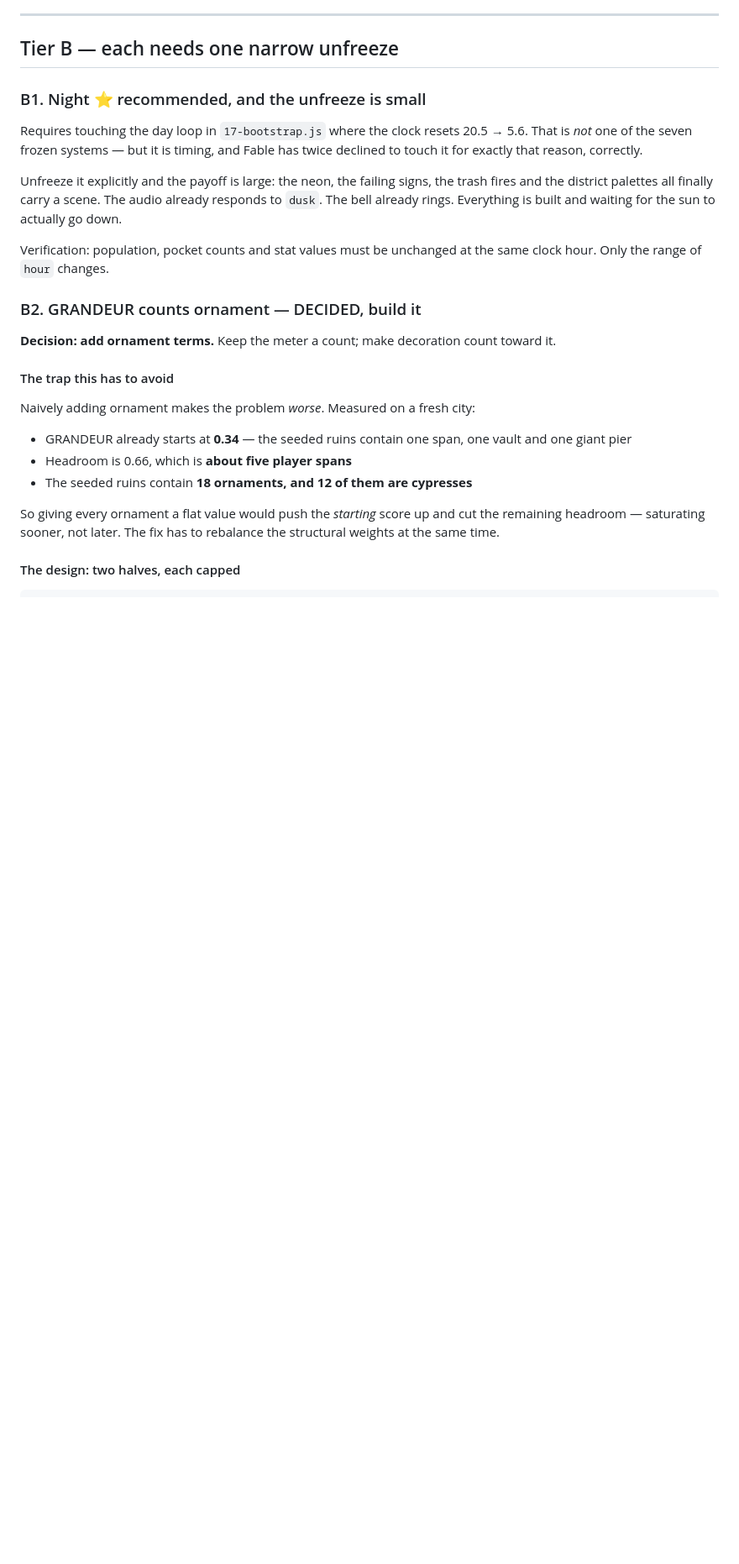
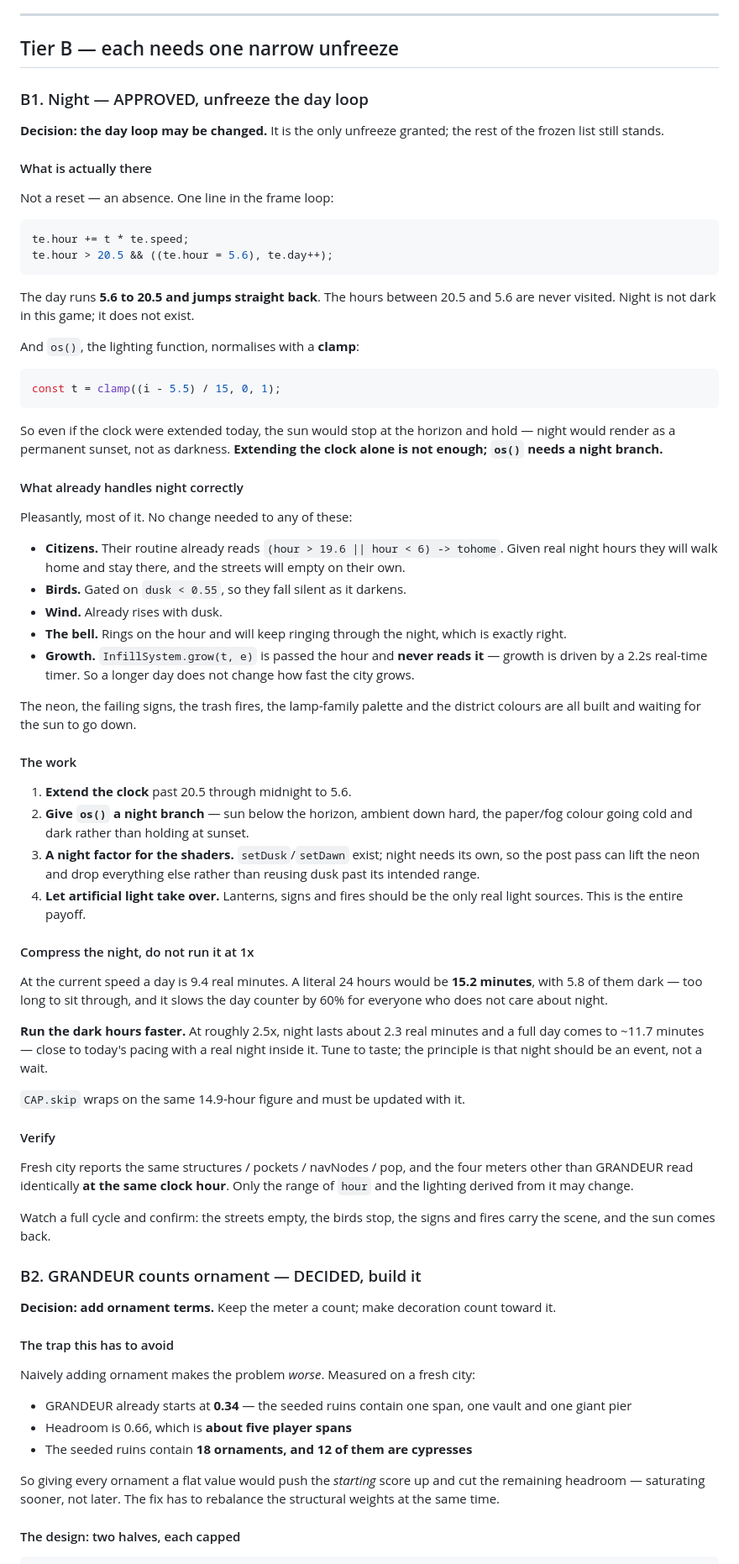
Before and after one commit to eaglstun/capriccio2, a Markdown page: FEATURES.md, the part around the change. Shown at 84% size. Rendered like a GitHub page; blank space fills up the shorter version.

Commit message:
Feature plan: B1 night approved — the day loop is the one granted unfreeze
Verified the mechanism rather than repeating Fable's description: the day runs
5.6 to 20.5 and jumps back, so night is absent rather than dark. os() also
clamps its normalisation to [0,1], so extending the clock alone would render
night as a held sunset — the lighting function needs a night branch too.

Most of the game already handles night correctly and needs no change: citizens
already go home past 19.6, birds are gated on dusk, and grow() is passed the
hour but never reads it, so a longer day does not change growth pacing.

Night should be compressed (~2.5x) rather than run at 1x — a literal 24 hours
would take 15.2 real minutes against today's 9.4.

````diff
--- a/FEATURES.md
+++ b/FEATURES.md
@@ -297,19 +297,83 @@ dependency.
 
 ## Tier B — each needs one narrow unfreeze
 
-### B1. Night ⭐ recommended, and the unfreeze is small
+### B1. Night — APPROVED, unfreeze the day loop
 
-Requires touching the day loop in `17-bootstrap.js` where the clock resets
-20.5 → 5.6. That is _not_ one of the seven frozen systems — but it is timing,
-and Fable has twice declined to touch it for exactly that reason, correctly.
+**Decision: the day loop may be changed.** It is the only unfreeze granted; the
+rest of the frozen list still stands.
 
-Unfreeze it explicitly and the payoff is large: the neon, the failing signs,
-the trash fires and the district palettes all finally carry a scene. The audio
-already responds to `dusk`. The bell already rings. Everything is built and
-waiting for the sun to actually go down.
+#### What is actually there
 
-Verification: population, pocket counts and stat values must be unchanged at
-the same clock hour. Only the range of `hour` changes.
+Not a reset — an absence. One line in the frame loop:
+
+```js
+te.hour += t * te.speed;
+te.hour > 20.5 && ((te.hour = 5.6), te.day++);
+```
+
+The day runs **5.6 to 20.5 and jumps straight back**. The hours between 20.5
+and 5.6 are never visited. Night is not dark in this game; it does not exist.
+
+And `os()`, the lighting function, normalises with a **clamp**:
+
+```js
+const t = clamp((i - 5.5) / 15, 0, 1);
+```
+
+So even if the clock were extended today, the sun would stop at the horizon and
+hold — night would render as a permanent sunset, not as darkness. **Extending
+the clock alone is not enough; `os()` needs a night branch.**
+
+#### What already handles night correctly
+
+Pleasantly, most of it. No change needed to any of these:
+
+- **Citizens.** Their routine already reads `(hour > 19.6 || hour < 6) -> tohome`.
+  Given real night hours they will walk home and stay there, and the streets
+  will empty on their own.
+- **Birds.** Gated on `dusk < 0.55`, so they fall silent as it darkens.
+- **Wind.** Already rises with dusk.
+- **The bell.** Rings on the hour and will keep ringing through the night, which
+  is exactly right.
+- **Growth.** `InfillSystem.grow(t, e)` is passed the hour and **never reads
+  it** — growth is driven by a 2.2s real-time timer. So a longer day does not
+  change how fast the city grows.
+
+The neon, the failing signs, the trash fires, the lamp-family palette and the
+district colours are all built and waiting for the sun to go down.
+
+#### The work
+
+1. **Extend the clock** past 20.5 through midnight to 5.6.
+2. **Give `os()` a night branch** — sun below the horizon, ambient down hard,
+   the paper/fog colour going cold and dark rather than holding at sunset.
+3. **A night factor for the shaders.** `setDusk`/`setDawn` exist; night needs
+   its own, so the post pass can lift the neon and drop everything else rather
+   than reusing dusk past its intended range.
+4. **Let artificial light take over.** Lanterns, signs and fires should be the
+   only real light sources. This is the entire payoff.
+
+#### Compress the night, do not run it at 1x
+
+At the current speed a day is 9.4 real minutes. A literal 24 hours would be
+**15.2 minutes**, with 5.8 of them dark — too long to sit through, and it slows
+the day counter by 60% for everyone who does not care about night.
+
+**Run the dark hours faster.** At roughly 2.5x, night lasts about 2.3 real
+minutes and a full day comes to ~11.7 minutes — close to today's pacing with a
+real night inside it. Tune to taste; the principle is that night should be an
+event, not a wait.
+
+`CAP.skip` wraps on the same 14.9-hour figure and must be updated with it.
+
+#### Verify
+
+Fresh city reports the same structures / pockets / navNodes / pop, and the four
+meters other than GRANDEUR read identically **at the same clock hour**. Only the
+range of `hour` and the lighting derived from it may change.
+
+Watch a full cycle and confirm: the streets empty, the birds stop, the signs and
+fires carry the scene, and the sun comes back.
 
 ### B2. GRANDEUR counts ornament — DECIDED, build it
 
````
